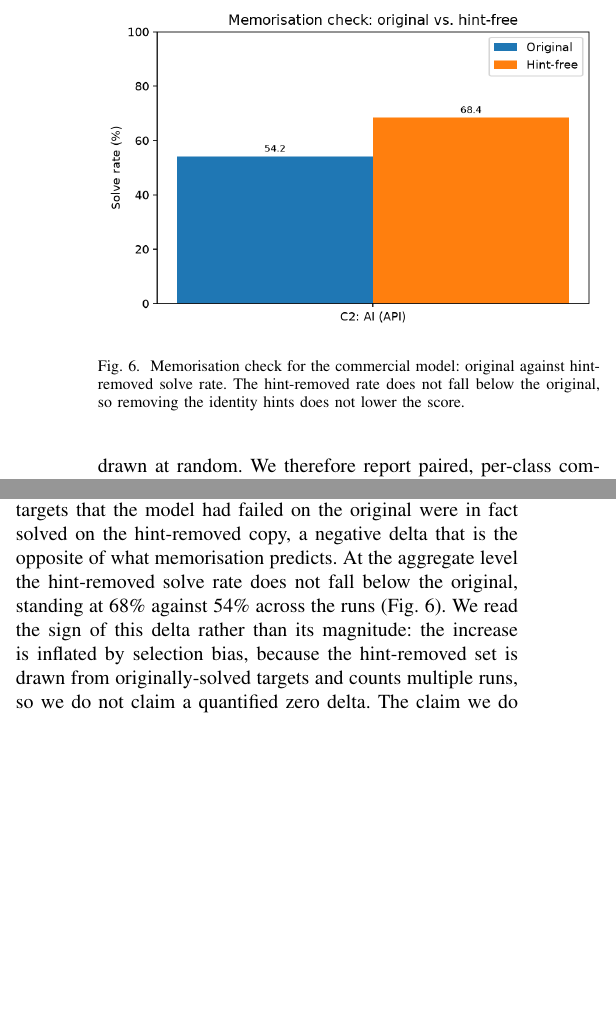
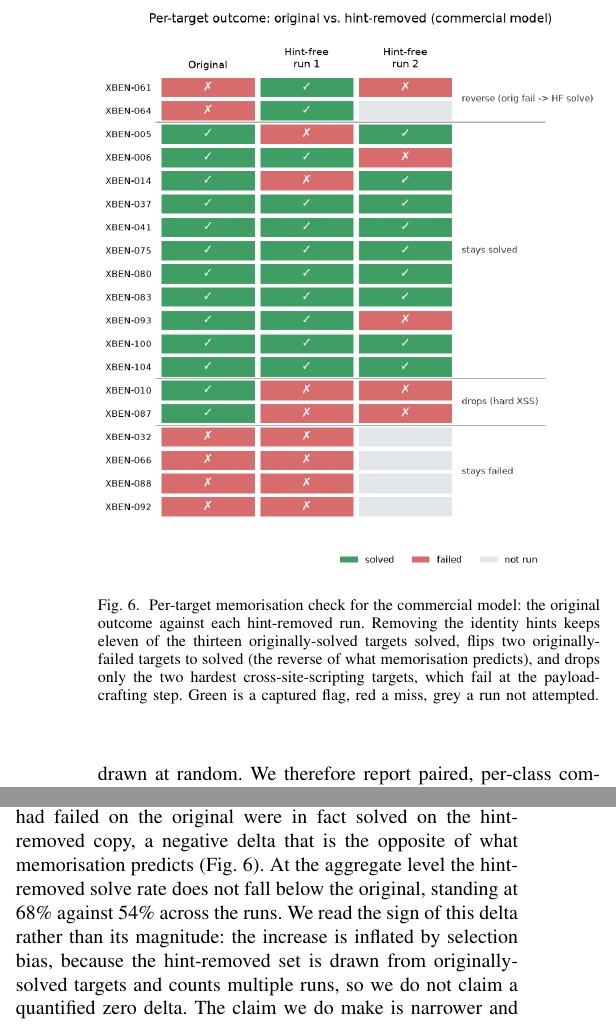
Before and after one commit to VuNguyenBinh/KLTN-FA26, a LaTeX paper (paper/paper_ieee.tex): two parts of the columns of page 9 of 11, joined at a grey line, cut so that both start at the same text, the shorter picture padded with empty space. Compiled offline with pdfLaTeX.

Commit message:
paper: thay Fig 6 cot ti le tong bang luoi per-target memorisation
- includegraphics -> fig_memorization_grid.png; caption mo ta luoi (11/13 giu, 2 reverse, 2 drops)
- chuyen \ref{fig:memorisation} ve cau per-target (noi luoi minh hoa dung), so 54/68 giu trong text
- fig_memorization.png (bar cu) khong con tham chieu, van giu trong repo

Co-Authored-By: Claude Opus 4.8 <noreply@anthropic.com>

```diff
--- a/paper/paper_ieee.tex
+++ b/paper/paper_ieee.tex
@@ -289,13 +289,13 @@ The AI arms run on purposive subsets, twelve and twenty-four of the forty, weigh
 
 \begin{figure}[!t]
 \centering
-\includegraphics[width=\linewidth]{figures/fig_memorization.png}
-\caption{Memorisation check for the commercial model: original against hint-removed solve rate. The hint-removed rate does not fall below the original, so removing the identity hints does not lower the score.}
+\includegraphics[width=\linewidth]{figures/fig_memorization_grid.png}
+\caption{Per-target memorisation check for the commercial model: the original outcome against each hint-removed run. Removing the identity hints keeps eleven of the thirteen originally-solved targets solved, flips two originally-failed targets to solved (the reverse of what memorisation predicts), and drops only the two hardest cross-site-scripting targets, which fail at the payload-crafting step. Green is a captured flag, red a miss, grey a run not attempted.}
 \label{fig:memorisation}
 \end{figure}
 
 \textbf{Memorisation.}
-The benchmark is public, so a high score on a class may reflect recall rather than discovery. One form of this leakage is ruled out by construction. The scoring flag is not the one in the public repository but is regenerated at build time by our harness, the model is given only the vulnerability class and the target URL rather than the benchmark identifier, and a language model cannot compute the SHA-256 in any case, so a correct flag cannot be recalled from training and can only come from exploiting the live target. What this does not rule out is recall of the method, recognising a target and replaying a known technique, and the behaviour in Sections~\ref{sec:disc-ceiling} and~\ref{sec:disc-negatives}, where the model self-corrects, synthesises filter-bypassing payloads, and recognises a vulnerability yet fails to write its exploit, is hard to reconcile with pure recall. Our quantitative handle on method recall is a hint-removed variant of each target, drawn from a public hint-free fork of the benchmark~\cite{keygraph2025}, on which we re-ran every target the commercial model had solved on the original. Because the model is stochastic, a single run per variant conflates memorisation with ordinary run-to-run variance, so we ran each hint-removed target twice: thirteen originally-solved targets, twenty-six runs in all. The result shows no sign of memorisation-driven scoring. Eleven of the thirteen targets remained solved on the hint-removed copy; the two that dropped were the hardest cross-site-scripting targets, where the model fails at crafting a letterless payload, a step the removed identity hints would not have helped, rather than at recognising the task. The run-to-run variation went in both directions, with targets that failed on the first hint-removed run but succeeded on the second and the reverse, and two targets that the model had failed on the original were in fact solved on the hint-removed copy, a negative delta that is the opposite of what memorisation predicts. At the aggregate level the hint-removed solve rate does not fall below the original, standing at 68\% against 54\% across the runs (Fig.~\ref{fig:memorisation}). We read the sign of this delta rather than its magnitude: the increase is inflated by selection bias, because the hint-removed set is drawn from originally-solved targets and counts multiple runs, so we do not claim a quantified zero delta. The claim we do make is narrower and well supported, that the model does not win by memorisation, since the drop that memorisation would produce does not appear and, when an identity hint is genuinely removed, the model re-derives the path from scratch, in one case down to re-guessing the default credentials that the removed hint had previously supplied. A fully clean quantitative delta still needs more runs per variant or freshly generated post-cutoff targets, which we leave to future work.
+The benchmark is public, so a high score on a class may reflect recall rather than discovery. One form of this leakage is ruled out by construction. The scoring flag is not the one in the public repository but is regenerated at build time by our harness, the model is given only the vulnerability class and the target URL rather than the benchmark identifier, and a language model cannot compute the SHA-256 in any case, so a correct flag cannot be recalled from training and can only come from exploiting the live target. What this does not rule out is recall of the method, recognising a target and replaying a known technique, and the behaviour in Sections~\ref{sec:disc-ceiling} and~\ref{sec:disc-negatives}, where the model self-corrects, synthesises filter-bypassing payloads, and recognises a vulnerability yet fails to write its exploit, is hard to reconcile with pure recall. Our quantitative handle on method recall is a hint-removed variant of each target, drawn from a public hint-free fork of the benchmark~\cite{keygraph2025}, on which we re-ran every target the commercial model had solved on the original. Because the model is stochastic, a single run per variant conflates memorisation with ordinary run-to-run variance, so we ran each hint-removed target twice: thirteen originally-solved targets, twenty-six runs in all. The result shows no sign of memorisation-driven scoring. Eleven of the thirteen targets remained solved on the hint-removed copy; the two that dropped were the hardest cross-site-scripting targets, where the model fails at crafting a letterless payload, a step the removed identity hints would not have helped, rather than at recognising the task. The run-to-run variation went in both directions, with targets that failed on the first hint-removed run but succeeded on the second and the reverse, and two targets that the model had failed on the original were in fact solved on the hint-removed copy, a negative delta that is the opposite of what memorisation predicts (Fig.~\ref{fig:memorisation}). At the aggregate level the hint-removed solve rate does not fall below the original, standing at 68\% against 54\% across the runs. We read the sign of this delta rather than its magnitude: the increase is inflated by selection bias, because the hint-removed set is drawn from originally-solved targets and counts multiple runs, so we do not claim a quantified zero delta. The claim we do make is narrower and well supported, that the model does not win by memorisation, since the drop that memorisation would produce does not appear and, when an identity hint is genuinely removed, the model re-derives the path from scratch, in one case down to re-guessing the default credentials that the removed hint had previously supplied. A fully clean quantitative delta still needs more runs per variant or freshly generated post-cutoff targets, which we leave to future work.
 
 \textbf{Operator leakage and the human boundary.}
 The AI sessions were run by a different person from the two human testers, so neither the human path nor the tooling path could leak into the AI session, and the AI operator worked before reading the tooling log for the same target. Within a session the operator never supplied the exploit payload, the endpoint, or the technique to the model, and any crossing of that line scores the target unsolved. The two testers who worked the human arm are described in Section~\ref{sec:method}: one team member and one external final-year security student with competition and lab experience. Their solve outcomes were supervised in real time and we treat them as firm, but for most targets the tool history was not exported, so the time and step figures rest on the supervisor's contemporaneous notes and are read with that caveat.
```
